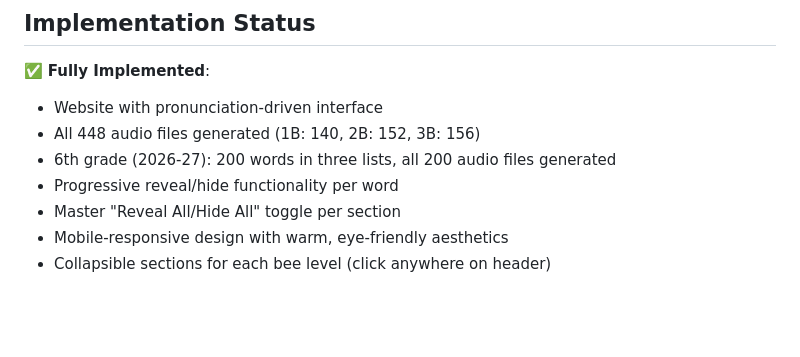
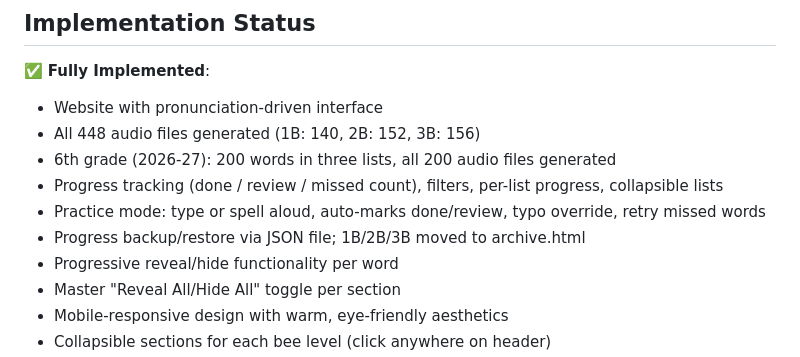
Before and after one commit to yvh1223/SpellingBee, a Markdown page: CLAUDE.md, the part around one of its changes. GitHub-like rendering; blank space fills up the shorter version.

```diff
--- a/CLAUDE.md
+++ b/CLAUDE.md
@@ -79,6 +84,9 @@ Building a pronunciation-driven spelling practice website for Vihaan's School Sp
 - Website with pronunciation-driven interface
 - All 448 audio files generated (1B: 140, 2B: 152, 3B: 156)
 - 6th grade (2026-27): 200 words in three lists, all 200 audio files generated
+- Progress tracking (done / review / missed count), filters, per-list progress, collapsible lists
+- Practice mode: type or spell aloud, auto-marks done/review, typo override, retry missed words
+- Progress backup/restore via JSON file; 1B/2B/3B moved to archive.html
 - Progressive reveal/hide functionality per word
 - Master "Reveal All/Hide All" toggle per section
 - Mobile-responsive design with warm, eye-friendly aesthetics
```
Also changed, not shown: other parts of CLAUDE.md (+23 -6 lines), README.md (+22 -18 lines), images/screenshot.png, 7 other files.
